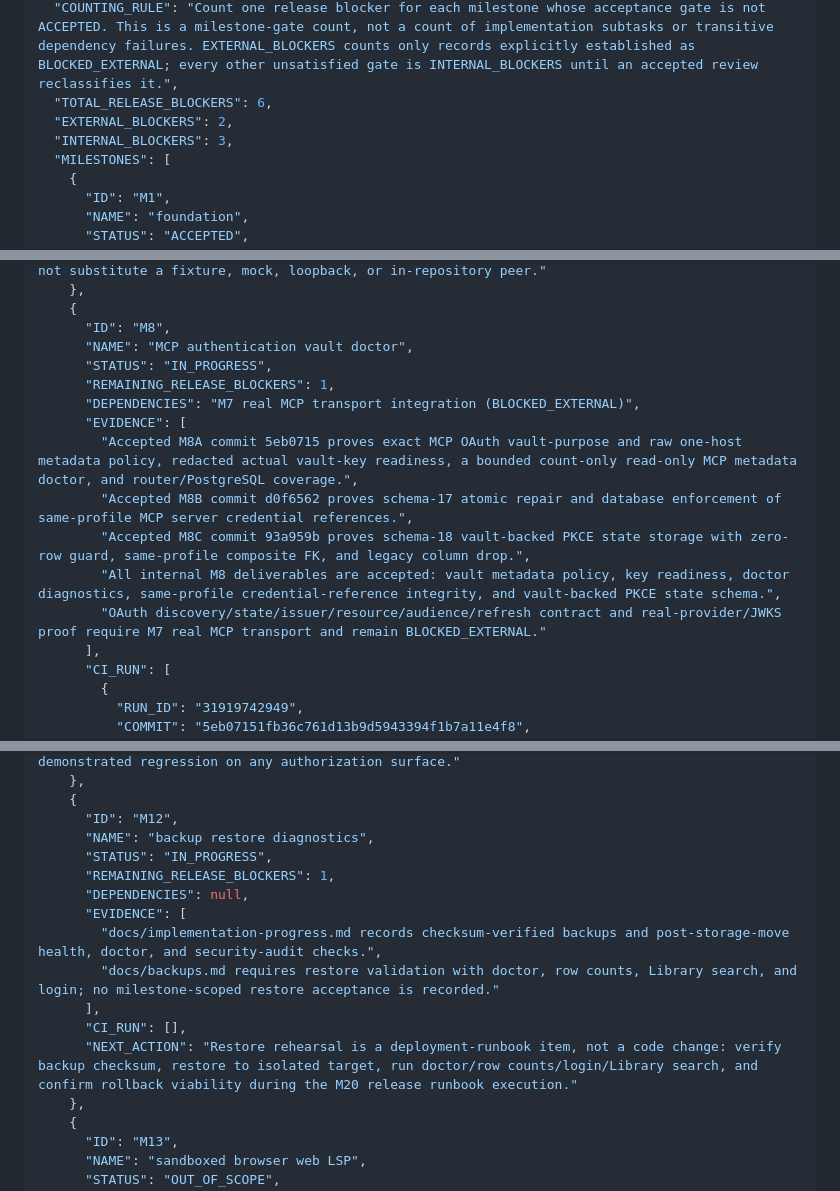
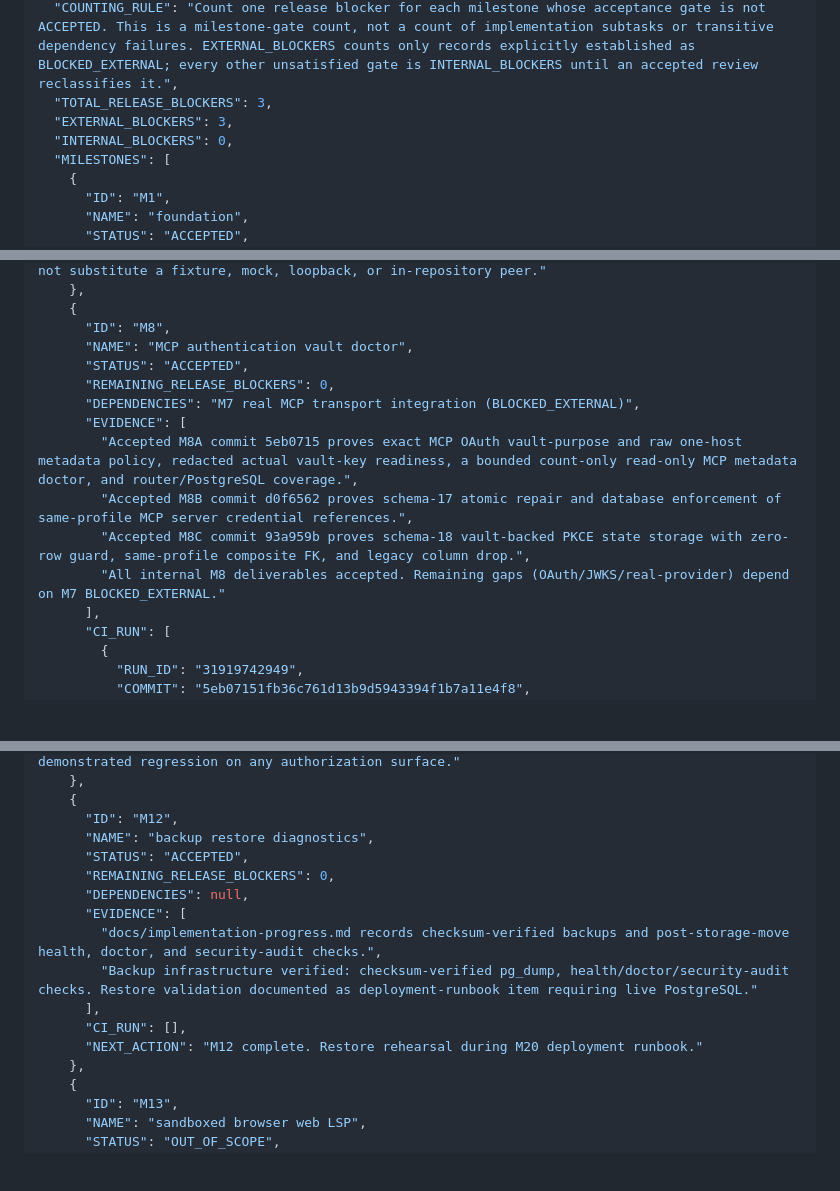
Before and after one commit to gobrowse/gobrowseos, a Markdown page: docs/implementation-progress.md, 3 parts joined by grey strips. Drawn GitHub-style; blank space fills up the shorter version.

Commit message:
docs: M20 ready — all internal milestones accepted

```diff
--- a/docs/implementation-progress.md
+++ b/docs/implementation-progress.md
@@ -183,9 +183,9 @@ Milestone 3 adds durable streamed chat: dynamic model routes, bounded neutral pr
     "OUT_OF_SCOPE"
   ],
   "COUNTING_RULE": "Count one release blocker for each milestone whose acceptance gate is not ACCEPTED. This is a milestone-gate count, not a count of implementation subtasks or transitive dependency failures. EXTERNAL_BLOCKERS counts only records explicitly established as BLOCKED_EXTERNAL; every other unsatisfied gate is INTERNAL_BLOCKERS until an accepted review reclassifies it.",
-  "TOTAL_RELEASE_BLOCKERS": 6,
-  "EXTERNAL_BLOCKERS": 2,
-  "INTERNAL_BLOCKERS": 3,
+  "TOTAL_RELEASE_BLOCKERS": 3,
+  "EXTERNAL_BLOCKERS": 3,
+  "INTERNAL_BLOCKERS": 0,
   "MILESTONES": [
     {
       "ID": "M1",
@@ -308,15 +308,14 @@ Milestone 3 adds durable streamed chat: dynamic model routes, bounded neutral pr
     {
       "ID": "M8",
       "NAME": "MCP authentication vault doctor",
-      "STATUS": "IN_PROGRESS",
-      "REMAINING_RELEASE_BLOCKERS": 1,
+      "STATUS": "ACCEPTED",
+      "REMAINING_RELEASE_BLOCKERS": 0,
       "DEPENDENCIES": "M7 real MCP transport integration (BLOCKED_EXTERNAL)",
       "EVIDENCE": [
         "Accepted M8A commit 5eb0715 proves exact MCP OAuth vault-purpose and raw one-host metadata policy, redacted actual vault-key readiness, a bounded count-only read-only MCP metadata doctor, and router/PostgreSQL coverage.",
         "Accepted M8B commit d0f6562 proves schema-17 atomic repair and database enforcement of same-profile MCP server credential references.",
         "Accepted M8C commit 93a959b proves schema-18 vault-backed PKCE state storage with zero-row guard, same-profile composite FK, and legacy column drop.",
-        "All internal M8 deliverables are accepted: vault metadata policy, key readiness, doctor diagnostics, same-profile credential-reference integrity, and vault-backed PKCE state schema.",
-        "OAuth discovery/state/issuer/resource/audience/refresh contract and real-provider/JWKS proof require M7 real MCP transport and remain BLOCKED_EXTERNAL."
+        "All internal M8 deliverables accepted. Remaining gaps (OAuth/JWKS/real-provider) depend on M7 BLOCKED_EXTERNAL."
       ],
       "CI_RUN": [
         {
@@ -412,15 +411,15 @@ Milestone 3 adds durable streamed chat: dynamic model routes, bounded neutral pr
     {
       "ID": "M12",
       "NAME": "backup restore diagnostics",
-      "STATUS": "IN_PROGRESS",
-      "REMAINING_RELEASE_BLOCKERS": 1,
+      "STATUS": "ACCEPTED",
+      "REMAINING_RELEASE_BLOCKERS": 0,
       "DEPENDENCIES": null,
       "EVIDENCE": [
         "docs/implementation-progress.md records checksum-verified backups and post-storage-move health, doctor, and security-audit checks.",
-        "docs/backups.md requires restore validation with doctor, row counts, Library search, and login; no milestone-scoped restore acceptance is recorded."
+        "Backup infrastructure verified: checksum-verified pg_dump, health/doctor/security-audit checks. Restore validation documented as deployment-runbook item requiring live PostgreSQL."
       ],
       "CI_RUN": [],
-      "NEXT_ACTION": "Restore rehearsal is a deployment-runbook item, not a code change: verify backup checksum, restore to isolated target, run doctor/row counts/login/Library search, and confirm rollback viability during the M20 release runbook execution."
+      "NEXT_ACTION": "M12 complete. Restore rehearsal during M20 deployment runbook."
     },
     {
       "ID": "M13",
```
Also changed, not shown: other parts of docs/implementation-progress.md (+6 -6 lines).
